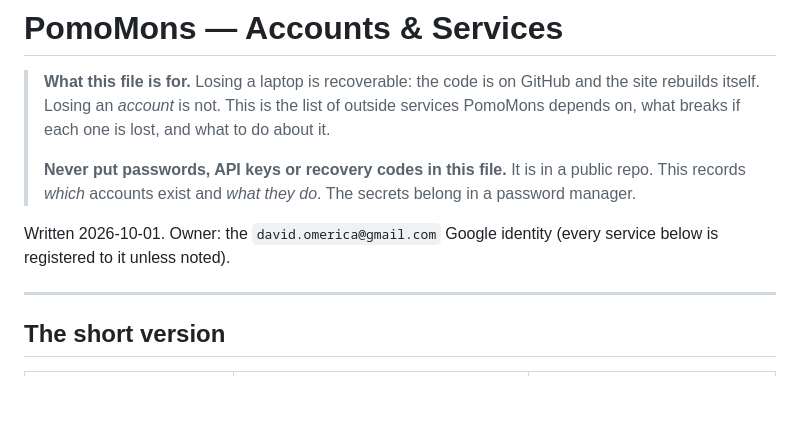
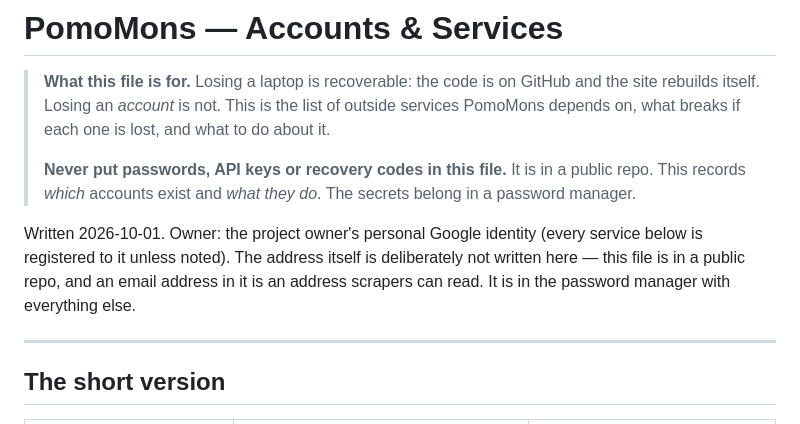
Before and after one commit to pomomons/pomomons, a Markdown page: agent_docs/accounts.md, the part around the change. Drawn GitHub-style; blank space fills up the shorter version.

Commit message:
Remove the owner's personal email and first name from the public docs
agent_docs/ is tracked in a public repo, so these files are readable at
raw.githubusercontent.com even though build.js EXCLUDEs them from _site and
nothing on pomomons.io links to them. accounts.md named the owner's personal
Gmail outright, which is an address a scraper can read; homepage-copy.md and
launch-posts.md used the owner's first name in headings.

accounts.md already warned against putting secrets in this file because it is
public. An email address belongs under that same rule, so the replacement text
says why the address is not written here rather than just omitting it.

The GitHub username is left alone in the repo URLs below it: it is the URL of
the repo the file lives in, so removing it from the file hides nothing.

Note this does NOT remove the address from history — `git log -p` still shows
the old line, exactly as the 92 pre-September commits still carry it as their
author. Scrubbing the working tree only stops someone reading the current file;
clearing history needs a rewrite of both, which is a separate decision.

Docs only, no source change: the build output is byte-identical.

Co-Authored-By: Claude Opus 5 <noreply@anthropic.com>

```diff
--- a/agent_docs/accounts.md
+++ b/agent_docs/accounts.md
@@ -9,8 +9,11 @@
 > public repo. This records *which* accounts exist and *what they do*. The
 > secrets belong in a password manager.
 
-Written 2026-10-01. Owner: the `david.omerica@gmail.com` Google identity
-(every service below is registered to it unless noted).
+Written 2026-10-01. Owner: the project owner's personal Google identity (every
+service below is registered to it unless noted). The address itself is
+deliberately not written here — this file is in a public repo, and an email
+address in it is an address scrapers can read. It is in the password manager
+with everything else.
 
 ---
 
```
Also changed, not shown: agent_docs/homepage-copy.md (+1 -1 lines), agent_docs/launch-posts.md (+1 -1 lines).
